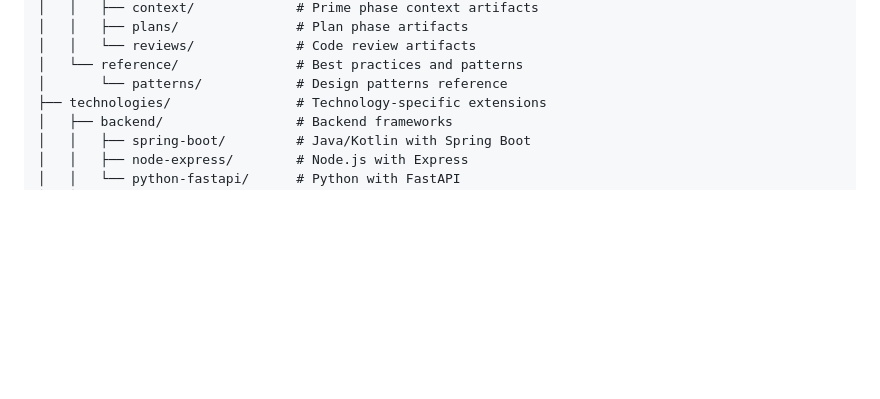
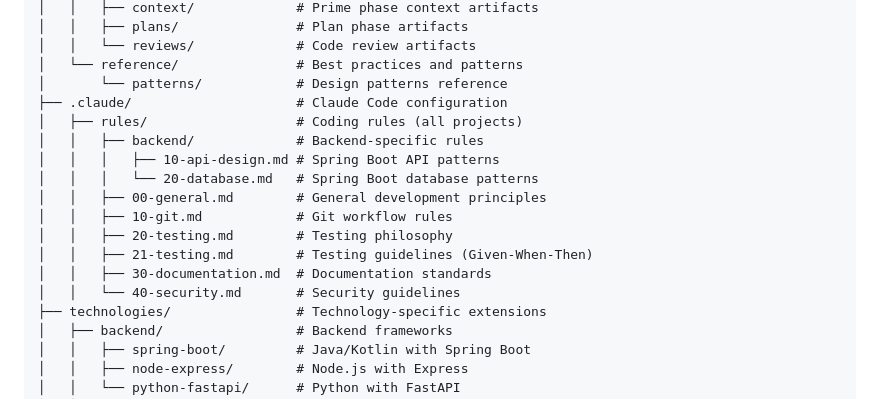
Before and after one commit to galando/claude-piv-skeleton, a Markdown page: README.md, the part around the change. Drawn GitHub-style; blank space fills up the shorter version.

Commit message:
fix: move Spring Boot rules to root .claude/rules/backend
Rules must be at root .claude/rules/ level to be discovered by Claude Code.
Technology-specific rules should be organized in subdirectories (.claude/rules/backend/)

Structure now matches woningscout pattern:
- .claude/rules/backend/ - Technology-specific rules (Spring Boot, etc.)
- .claude/rules/00-*.md - Universal rules

The nested .claude directories inside technologies/ would not be
automatically discovered by Claude Code.

🤖 Generated with [Claude Code](https://claude.com/claude-code)

Co-Authored-By: Claude Sonnet 4.5 <noreply@anthropic.com>

```diff
--- a/README.md
+++ b/README.md
@@ -125,6 +125,17 @@ claude-piv-skeleton/
 │   │   └── reviews/             # Code review artifacts
 │   └── reference/               # Best practices and patterns
 │       └── patterns/            # Design patterns reference
+├── .claude/                     # Claude Code configuration
+│   ├── rules/                   # Coding rules (all projects)
+│   │   ├── backend/             # Backend-specific rules
+│   │   │   ├── 10-api-design.md # Spring Boot API patterns
+│   │   │   └── 20-database.md   # Spring Boot database patterns
+│   │   ├── 00-general.md        # General development principles
+│   │   ├── 10-git.md            # Git workflow rules
+│   │   ├── 20-testing.md        # Testing philosophy
+│   │   ├── 21-testing.md        # Testing guidelines (Given-When-Then)
+│   │   ├── 30-documentation.md  # Documentation standards
+│   │   └── 40-security.md       # Security guidelines
 ├── technologies/                # Technology-specific extensions
 │   ├── backend/                 # Backend frameworks
 │   │   ├── spring-boot/         # Java/Kotlin with Spring Boot
```
Also changed, not shown: 4 other files.
